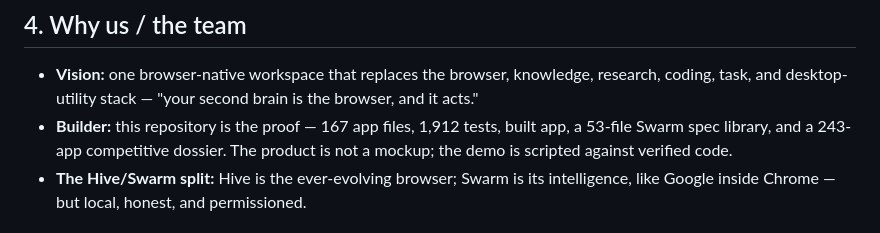
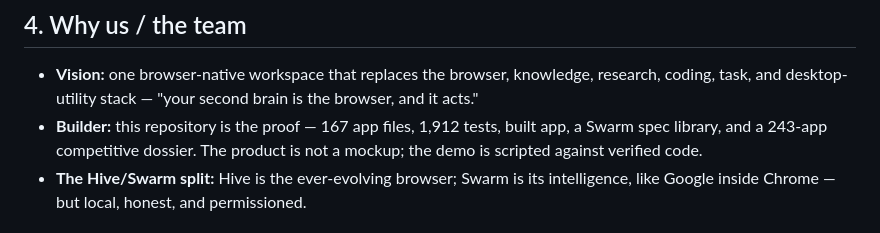
Before and after one commit to arpituppal2/Hive, a Markdown page: PITCH/yc-application.md, the part around the change. GitHub-like rendering.

Commit message:
Drop unverifiable file count from the YC pitch
The pitch's '53-file Swarm spec library' doesn't map to any current directory (Swarm prompt/spec material is 41 files at root, 60 in Resources); the 243-app dossier and 1,912-test figures beside it are verified real. Removed the specific count rather than leave an unverifiable claim.

🤖 Generated with Codebuff

Co-Authored-By: Codebuff <noreply@codebuff.com>

```diff
--- a/PITCH/yc-application.md
+++ b/PITCH/yc-application.md
@@ -81,7 +81,7 @@ Per `2026-08-11-yc-demo-execution.md` — one compound workflow, no feature tour
 ## 4. Why us / the team
 
 - **Vision:** one browser-native workspace that replaces the browser, knowledge, research, coding, task, and desktop-utility stack — "your second brain is the browser, and it acts."
-- **Builder:** this repository is the proof — 167 app files, 1,912 tests, built app, a 53-file Swarm spec library, and a 243-app competitive dossier. The product is not a mockup; the demo is scripted against verified code.
+- **Builder:** this repository is the proof — 167 app files, 1,912 tests, built app, a Swarm spec library, and a 243-app competitive dossier. The product is not a mockup; the demo is scripted against verified code.
 - **The Hive/Swarm split:** Hive is the ever-evolving browser; Swarm is its intelligence, like Google inside Chrome — but local, honest, and permissioned.
 
 ## 5. The ask
```
